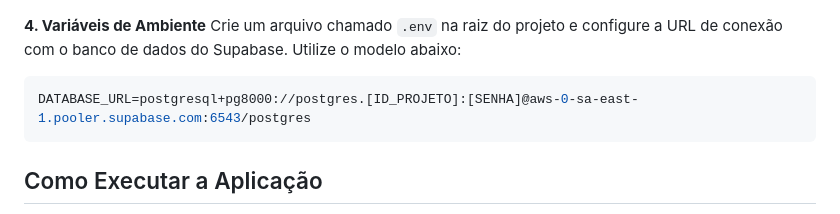
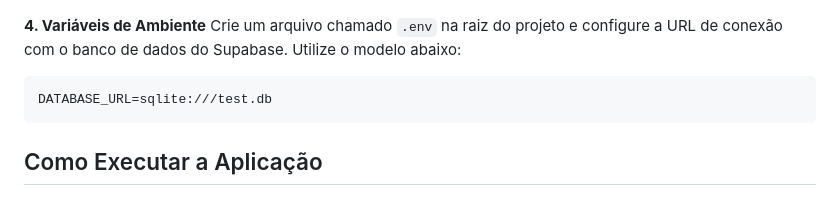
Before and after one commit to AntonioLelis/condozen, a Markdown page: README.md, the part around the change. GitHub-like rendering.

Commit message:
Atualizar DATABASE_URL para usar SQLite
Alterado a URL de conexão do banco de dados para SQLite.

````diff
--- a/README.md
+++ b/README.md
@@ -68,7 +68,7 @@ inv install
 Crie um arquivo chamado `.env` na raiz do projeto e configure a URL de conexão com o banco de dados do Supabase. Utilize o modelo abaixo:
 
 ```env
-DATABASE_URL=postgresql+pg8000://postgres.[ID_PROJETO]:[SENHA]@aws-0-sa-east-1.pooler.supabase.com:6543/postgres
+DATABASE_URL=sqlite:///test.db
 ```
 
 ## Como Executar a Aplicação
````
